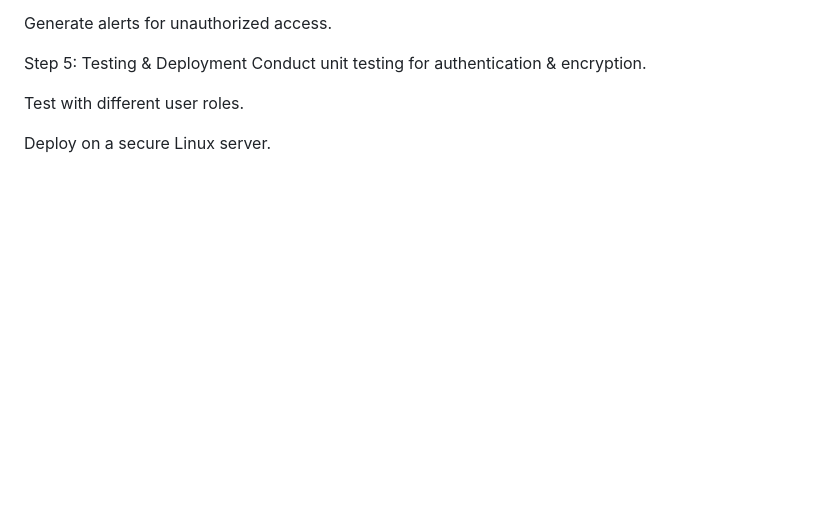
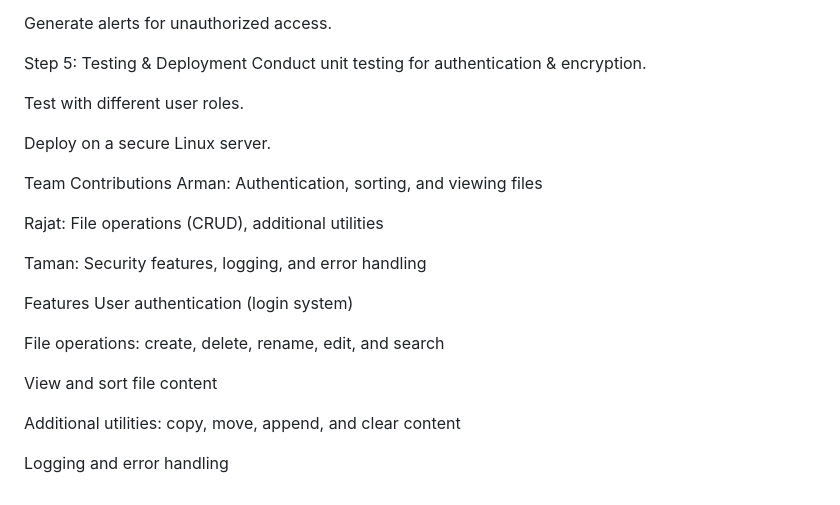
Before and after one commit to armangupta7489/RAT-Secure-File-Managment-System, a Markdown page: README.md, the part around the change. Drawn GitHub-style; blank space fills up the shorter version.

```diff
--- a/README.md
+++ b/README.md
@@ -116,3 +116,21 @@ Conduct unit testing for authentication & encryption.
 Test with different user roles.
 
 Deploy on a secure Linux server.
+
+Team Contributions
+Arman: Authentication, sorting, and viewing files
+
+Rajat: File operations (CRUD), additional utilities
+
+Taman: Security features, logging, and error handling
+
+Features
+User authentication (login system)
+
+File operations: create, delete, rename, edit, and search
+
+View and sort file content
+
+Additional utilities: copy, move, append, and clear content
+
+Logging and error handling
```
